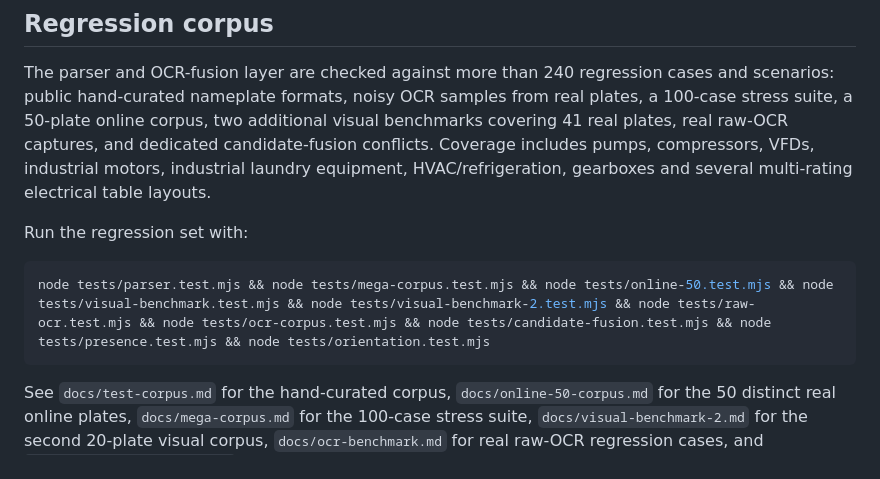
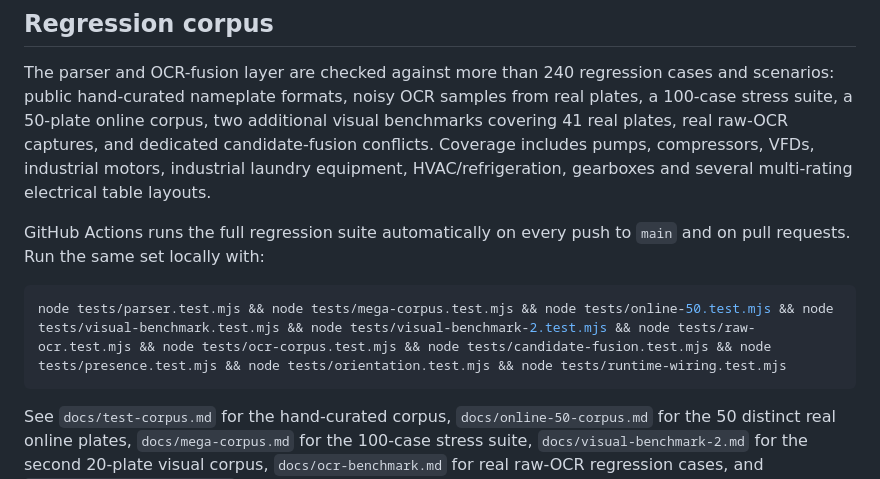
Before and after one commit to aesgalexis/PlateLens, a Markdown page: README.md, the part around the change. Drawn GitHub-style.

Commit message:
Document automatic regression CI

````diff
--- a/README.md
+++ b/README.md
@@ -42,10 +42,10 @@ The site is intentionally static and can be published directly from the reposito
 
 The parser and OCR-fusion layer are checked against more than 240 regression cases and scenarios: public hand-curated nameplate formats, noisy OCR samples from real plates, a 100-case stress suite, a 50-plate online corpus, two additional visual benchmarks covering 41 real plates, real raw-OCR captures, and dedicated candidate-fusion conflicts. Coverage includes pumps, compressors, VFDs, industrial motors, industrial laundry equipment, HVAC/refrigeration, gearboxes and several multi-rating electrical table layouts.
 
-Run the regression set with:
+GitHub Actions runs the full regression suite automatically on every push to `main` and on pull requests. Run the same set locally with:
 
 ```bash
-node tests/parser.test.mjs && node tests/mega-corpus.test.mjs && node tests/online-50.test.mjs && node tests/visual-benchmark.test.mjs && node tests/visual-benchmark-2.test.mjs && node tests/raw-ocr.test.mjs && node tests/ocr-corpus.test.mjs && node tests/candidate-fusion.test.mjs && node tests/presence.test.mjs && node tests/orientation.test.mjs
+node tests/parser.test.mjs && node tests/mega-corpus.test.mjs && node tests/online-50.test.mjs && node tests/visual-benchmark.test.mjs && node tests/visual-benchmark-2.test.mjs && node tests/raw-ocr.test.mjs && node tests/ocr-corpus.test.mjs && node tests/candidate-fusion.test.mjs && node tests/presence.test.mjs && node tests/orientation.test.mjs && node tests/runtime-wiring.test.mjs
 ```
 
 See `docs/test-corpus.md` for the hand-curated corpus, `docs/online-50-corpus.md` for the 50 distinct real online plates, `docs/mega-corpus.md` for the 100-case stress suite, `docs/visual-benchmark-2.md` for the second 20-plate visual corpus, `docs/ocr-benchmark.md` for real raw-OCR regression cases, and `docs/orientation-corpus.md` for the orientation/pose reference set.
````
